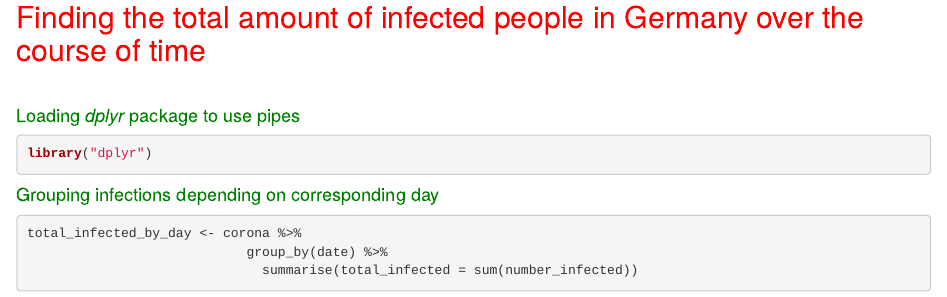
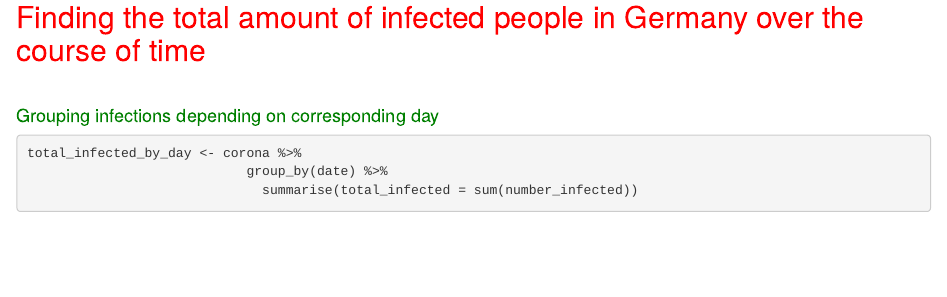
Before and after one commit to rafiattrach/covid-19_Germany, an R Markdown document (covid19_analysis.Rmd): the page in a window 1100 px wide, from 390 px down. Rendered offline with R 4.5, knitr and Pandoc, with nearby package versions; some code elsewhere in the file could not run offline.

Commit message:
removed loading dplyr package since it's already included in the tidyverse package. Also changed line thickness of graph to 1

````diff
--- a/covid19_analysis.Rmd
+++ b/covid19_analysis.Rmd
@@ -32,11 +32,6 @@ corona <- read_csv("data/corona_data.csv")
 
 </br>
 
-#### <span style="color:green"> Loading *dplyr* package to use pipes </span>
-
-```{r message=FALSE}
-library("dplyr")
-```
 
 #### <span style="color:green"> Grouping infections depending on corresponding day </span>
 ```{r}
````
Also changed, not shown: covid19_analysis.html, covid19_analysis.Rmd (2 more changed lines).
